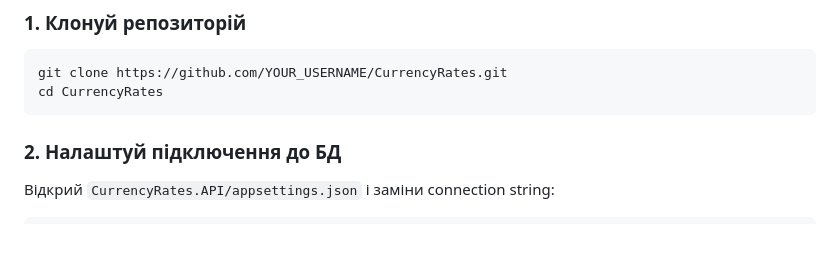
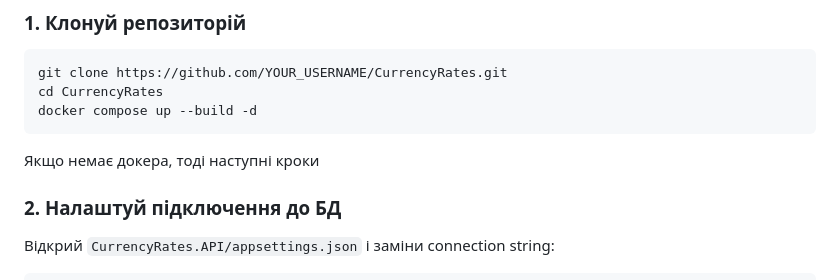
Before and after one commit to IhorSusoi/CurrencyRates, a Markdown page: README.md, the part around the change. Drawn GitHub-style; blank space fills up the shorter version.

````diff
--- a/README.md
+++ b/README.md
@@ -118,7 +118,9 @@ CurrencyRates/
 ```bash
 git clone https://github.com/YOUR_USERNAME/CurrencyRates.git
 cd CurrencyRates
+docker compose up --build -d
 ```
+Якщо немає докера, тоді наступні кроки
 
 ### 2. Налаштуй підключення до БД
 
````
